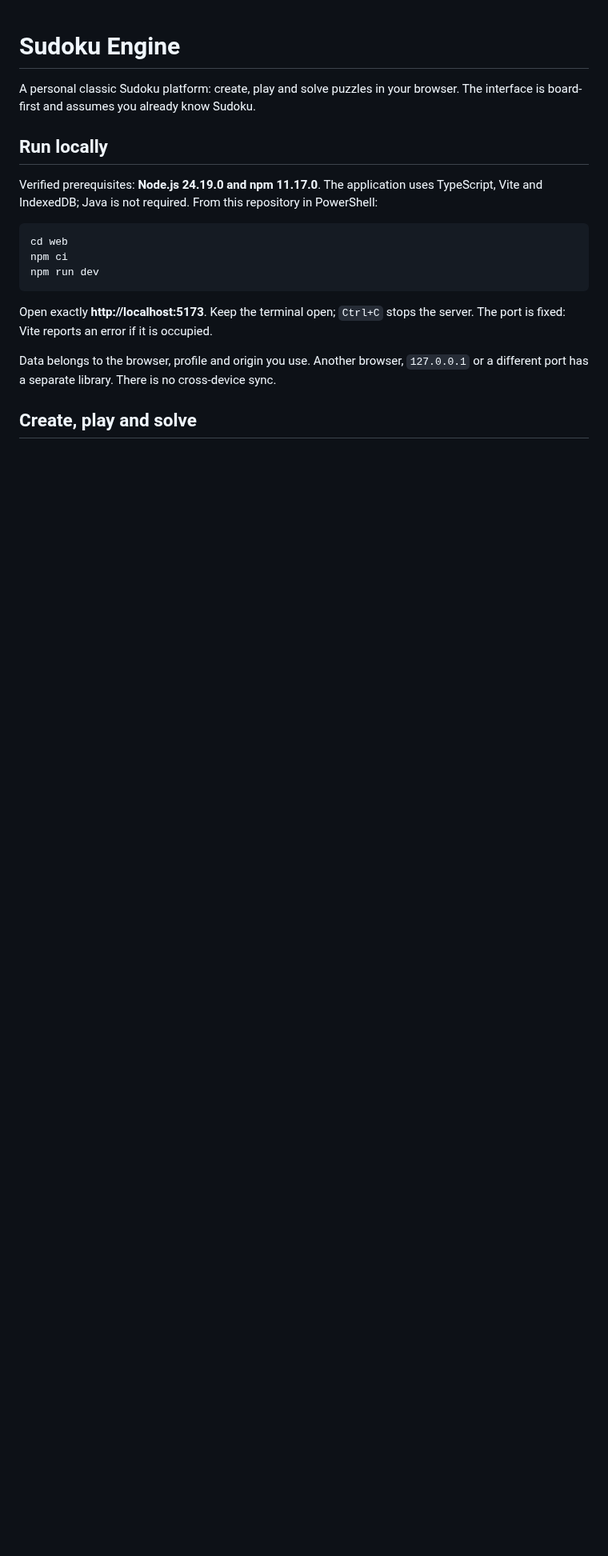
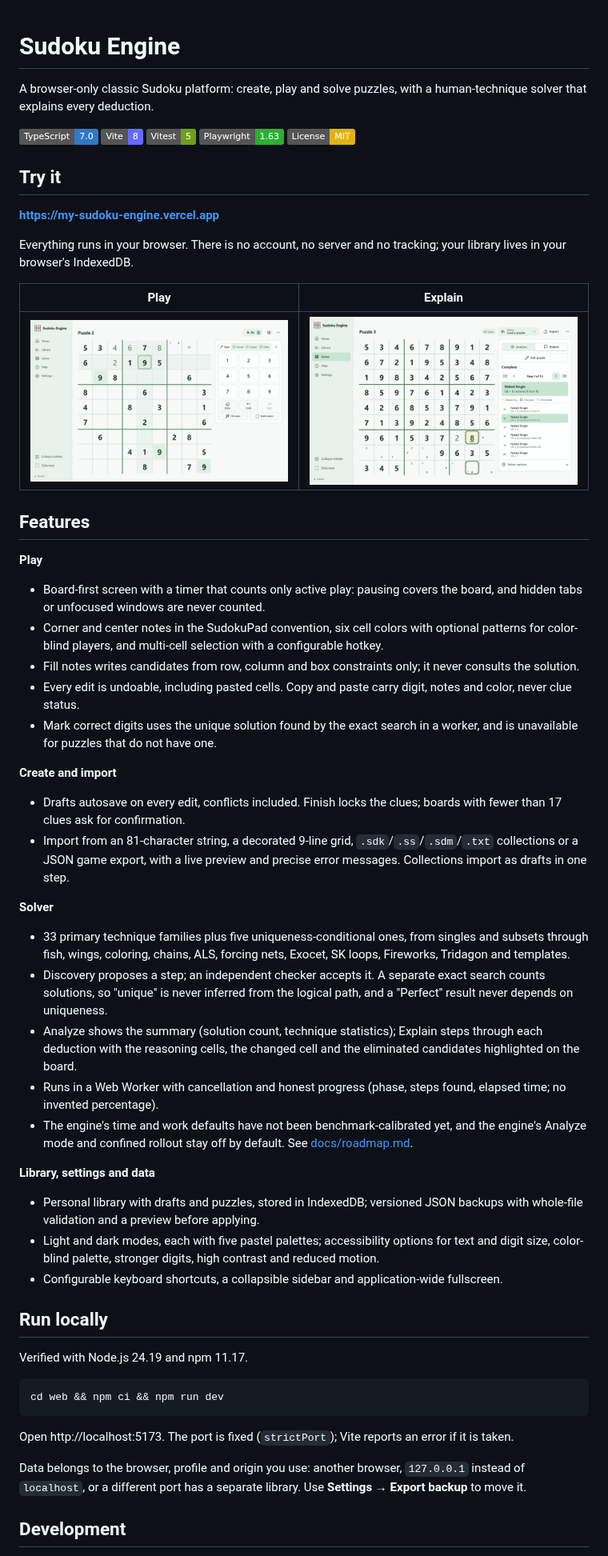
Before and after one commit to slaywithoutd/sudoku-engine, a Markdown page: README.md, the part around one of its changes. Shown at 80% size. Drawn GitHub-style; pictures changed too: docs/media/explain.png (added), docs/media/play.png (added); badges without logos; blank space fills up the shorter version.

Commit message:
docs: rewrite README for public release

````diff
--- a/README.md
+++ b/README.md
@@ -1,20 +1,63 @@
 # Sudoku Engine
 
-A personal classic Sudoku platform: create, play and solve puzzles in your browser. The interface is board-first and assumes you already know Sudoku.
+A browser-only classic Sudoku platform: create, play and solve puzzles, with a human-technique solver that explains every deduction.
+
+[![TypeScript](https://img.shields.io/badge/TypeScript-7.0-3178C6?logo=typescript&logoColor=white)](https://www.typescriptlang.org/)
+[![Vite](https://img.shields.io/badge/Vite-8-646CFF?logo=vite&logoColor=white)](https://vite.dev/)
+[![Vitest](https://img.shields.io/badge/Vitest-5-6E9F18?logo=vitest&logoColor=white)](https://vitest.dev/)
+[![Playwright](https://img.shields.io/badge/Playwright-1.63-2EAD33?logo=playwright&logoColor=white)](https://playwright.dev/)
+[![License: MIT](https://img.shields.io/badge/License-MIT-yellow.svg)](LICENSE)
+
+## Try it
+
+**https://my-sudoku-engine.vercel.app**
+
+Everything runs in your browser. There is no account, no server and no tracking; your library lives in your browser's IndexedDB.
+
+| Play | Explain |
+| --- | --- |
+| ![Play screen: a partially solved board with corner and center notes, a running timer and the keypad](docs/media/play.png) | ![Solver Explain screen: step 2 of 14, a Naked Single highlighted on the board with the eliminated candidate struck through](docs/media/explain.png) |
+
+## Features
+
+**Play**
+
+- Board-first screen with a timer that counts only active play: pausing covers the board, and hidden tabs or unfocused windows are never counted.
+- Corner and center notes in the SudokuPad convention, six cell colors with optional patterns for color-blind players, and multi-cell selection with a configurable hotkey.
+- Fill notes writes candidates from row, column and box constraints only; it never consults the solution.
+- Every edit is undoable, including pasted cells. Copy and paste carry digit, notes and color, never clue status.
+- Mark correct digits uses the unique solution found by the exact search in a worker, and is unavailable for puzzles that do not have one.
+
+**Create and import**
+
+- Drafts autosave on every edit, conflicts included. Finish locks the clues; boards with fewer than 17 clues ask for confirmation.
+- Import from an 81-character string, a decorated 9-line grid, `.sdk`/`.ss`/`.sdm`/`.txt` collections or a JSON game export, with a live preview and precise error messages. Collections import as drafts in one step.
+
+**Solver**
+
+- 33 primary technique families plus five uniqueness-conditional ones, from singles and subsets through fish, wings, coloring, chains, ALS, forcing nets, Exocet, SK loops, Fireworks, Tridagon and templates.
+- Discovery proposes a step; an independent checker accepts it. A separate exact search counts solutions, so "unique" is never inferred from the logical path, and a "Perfect" result never depends on uniqueness.
+- Analyze shows the summary (solution count, technique statistics); Explain steps through each deduction with the reasoning cells, the changed cell and the eliminated candidates highlighted on the board.
+- Runs in a Web Worker with cancellation and honest progress (phase, steps found, elapsed time; no invented percentage).
+- The engine's time and work defaults have not been benchmark-calibrated yet, and the engine's Analyze mode and confined rollout stay off by default. See [docs/roadmap.md](docs/roadmap.md).
+
+**Library, settings and data**
+
+- Personal library with drafts and puzzles, stored in IndexedDB; versioned JSON backups with whole-file validation and a preview before applying.
+- Light and dark modes, each with five pastel palettes; accessibility options for text and digit size, color-blind palette, stronger digits, high contrast and reduced motion.
+- Configurable keyboard shortcuts, a collapsible sidebar and application-wide fullscreen.
 
 ## Run locally
 
-Verified prerequisites: **Node.js 24.19.0 and npm 11.17.0**. The application uses TypeScript, Vite and IndexedDB; Java is not required. From this repository in PowerShell:
+Verified with Node.js 24.19 and npm 11.17.
 
-```powershell
-cd web
-npm ci
-npm run dev
+```bash
+cd web && npm ci && npm run dev
 ```
 
-Open exactly **http://localhost:5173**. Keep the terminal open; `Ctrl+C` stops the server. The port is fixed: Vite reports an error if it is occupied.
+Open http://localhost:5173. The port is fixed (`strictPort`); Vite reports an error if it is taken.
 
-Data belongs to the browser, profile and origin you use. Another browser, `127.0.0.1` or a different port has a separate library. There is no cross-device sync.
+Data belongs to the browser, profile and origin you use: another browser, `127.0.0.1` instead of `localhost`, or a different port has a separate library. Use **Settings → Export backup** to move it.
 
-## Create, play and solve
+## Development
 
````
Also changed, not shown: other parts of README.md (+44 -34 lines), 2 other files.
